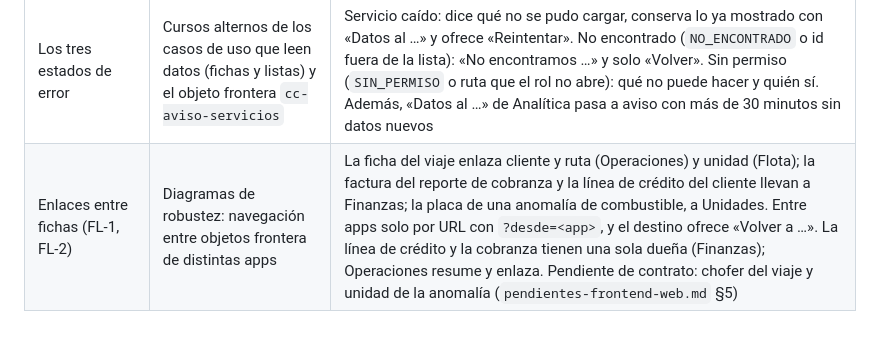
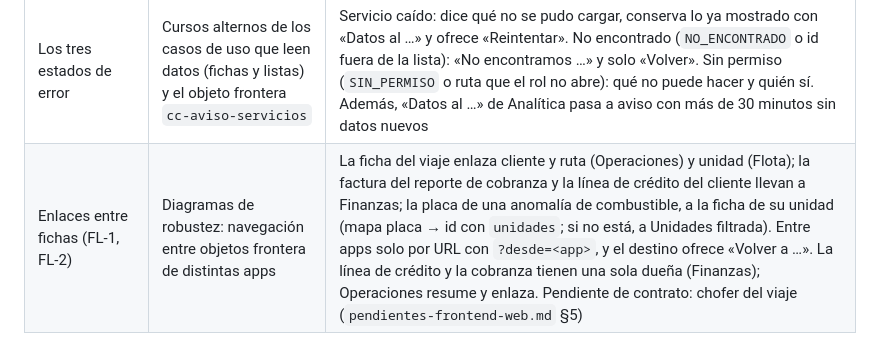
Before and after one commit to Alba-Tab/Sw2_SegundoParcial, a Markdown page: specs/plan-critica-ux.md, the part around the change. Rendered like a GitHub page.

```diff
--- a/specs/plan-critica-ux.md
+++ b/specs/plan-critica-ux.md
@@ -238,4 +238,4 @@ Lo que cambió en la estructura y hay que anotar en la documentación ICONIX. No
 | Rol `interno` (PB-1) | Modelo de seguridad y diagrama de actores | Rol de realm sin permisos propios, hijo compuesto de `gerente`, `despachador`, `jefe_flota`, `administracion` y `chofer`. El cliente `portal-cliente` solo lo pone en el token (`scopeMappings`), nunca los roles internos. Un usuario interno que abre el portal no es el actor Cliente: ve «Cuenta interna» y Viajes rechaza su alta de cliente (`SIN_ALTA`, 403 `SIN_PERMISO`). Se anota cuando PB-1 llegue a `develop` (rama `fix/plataforma/rol-interno-portal`); en el portal ya está en `ROLES_INTERNOS` |
 | Pestañas de Operaciones (FL-3) | Prototipos de pantalla y diagramas de robustez de Operaciones | Seis pestañas: Viajes (con las vistas Lista y Mapa en vivo, `/viajes/mapa`), Decisiones (Entregas observadas e Intervenciones, `/decisiones/...`), Servicios, Clientes, Rutas y Acciones del agente. Las rutas viejas (`/mapa`, `/entregas-observadas`, `/intervenciones`) redirigen; `/viajes/{id}` y `/acciones/{id}` no cambian. Regla: seis pestañas como máximo por app (DESIGN.md) |
 | Los tres estados de error | Cursos alternos de los casos de uso que leen datos (fichas y listas) y el objeto frontera `cc-aviso-servicios` | Servicio caído: dice qué no se pudo cargar, conserva lo ya mostrado con «Datos al …» y ofrece «Reintentar». No encontrado (`NO_ENCONTRADO` o id fuera de la lista): «No encontramos …» y solo «Volver». Sin permiso (`SIN_PERMISO` o ruta que el rol no abre): qué no puede hacer y quién sí. Además, «Datos al …» de Analítica pasa a aviso con más de 30 minutos sin datos nuevos |
-| Enlaces entre fichas (FL-1, FL-2) | Diagramas de robustez: navegación entre objetos frontera de distintas apps | La ficha del viaje enlaza cliente y ruta (Operaciones) y unidad (Flota); la factura del reporte de cobranza y la línea de crédito del cliente llevan a Finanzas; la placa de una anomalía de combustible, a Unidades. Entre apps solo por URL con `?desde=<app>`, y el destino ofrece «Volver a …». La línea de crédito y la cobranza tienen una sola dueña (Finanzas); Operaciones resume y enlaza. Pendiente de contrato: chofer del viaje y unidad de la anomalía (`pendientes-frontend-web.md` §5) |
+| Enlaces entre fichas (FL-1, FL-2) | Diagramas de robustez: navegación entre objetos frontera de distintas apps | La ficha del viaje enlaza cliente y ruta (Operaciones) y unidad (Flota); la factura del reporte de cobranza y la línea de crédito del cliente llevan a Finanzas; la placa de una anomalía de combustible, a la ficha de su unidad (mapa placa → id con `unidades`; si no está, a Unidades filtrada). Entre apps solo por URL con `?desde=<app>`, y el destino ofrece «Volver a …». La línea de crédito y la cobranza tienen una sola dueña (Finanzas); Operaciones resume y enlaza. Pendiente de contrato: chofer del viaje (`pendientes-frontend-web.md` §5) |
```
Also changed, not shown: specs/pendientes-frontend-web.md (+2 -1 lines), specs/revisiones/critica-revision-1-front.md (added, +99 -0 lines).
